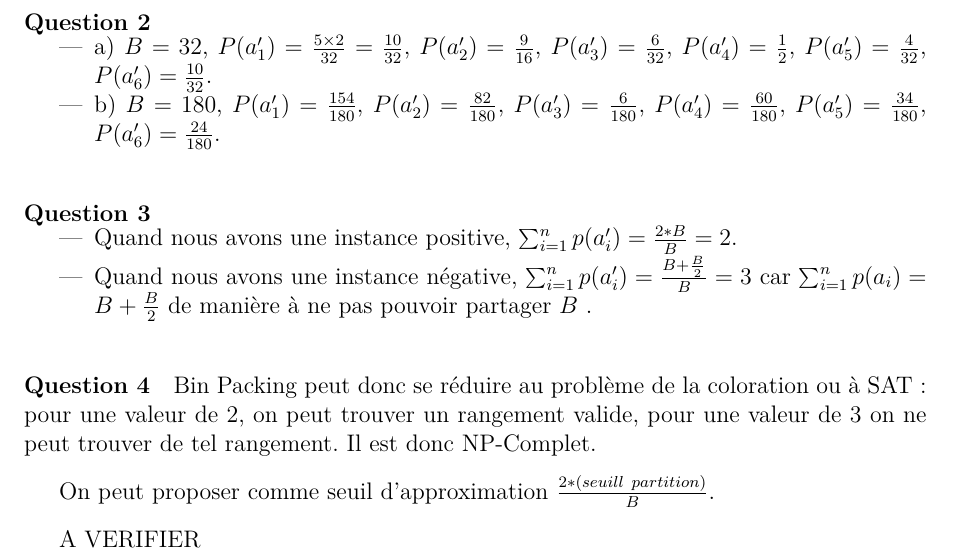
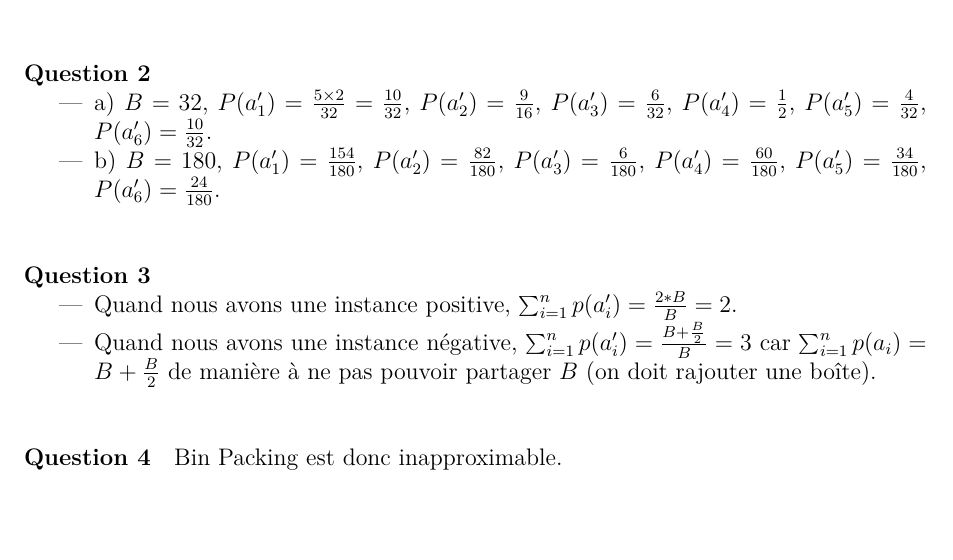
Before and after one commit to wilbefast/TP_Methodes_Approches, a LaTeX paper (rapport/rapportProjet.tex, which reads rapport/ex10.tex): part of page 14 of 23, cut so that both start at the same text. Compiled offline with pdfLaTeX.

Commit message:
correction fin exo10 mais à vérifier

```diff
--- a/rapport/ex10.tex
+++ b/rapport/ex10.tex
@@ -35,17 +35,9 @@ Avec $c_i$ taille de l'article $i$ et C la taille d'une boîte.
 \item Quand nous avons une instance positive, $\sum_{i=1}^n p(a'_i) =\frac{2*B}{B}=2$.
 \item Quand nous avons une instance négative, $\sum_{i=1}^n p(a'_i)
   =\frac{B+\frac{B}{2}}{B}=3$ car $\sum_{i=1}^n p(a_i)= B+\frac{B}{2}$
-  de manière à ne pas pouvoir partager $B$ .
+  de manière à ne pas pouvoir partager $B$ (on doit rajouter une boîte).
 \end{itemize}
 
 \paragraph{Question 4}
 
-Bin Packing peut donc se réduire au problème de la coloration ou à
-SAT~: pour une valeur de 2, on peut trouver un rangement valide, pour
-une valeur de 3 on ne peut trouver de tel rangement. Il est donc
-NP-Complet.
-
-On peut proposer comme seuil d'approximation $\frac{2*(seuill~partition)}{B}$.
-
-
-A VERIFIER
+Bin Packing est donc inapproximable.
```
